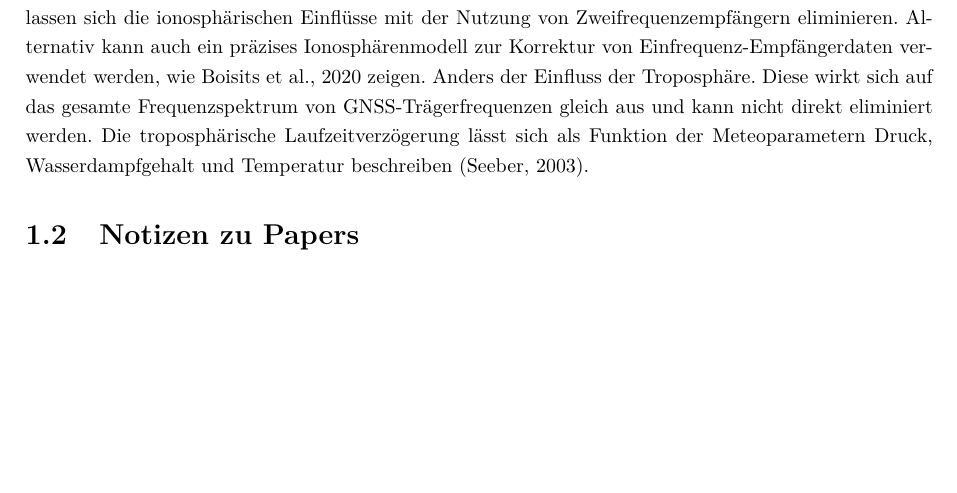
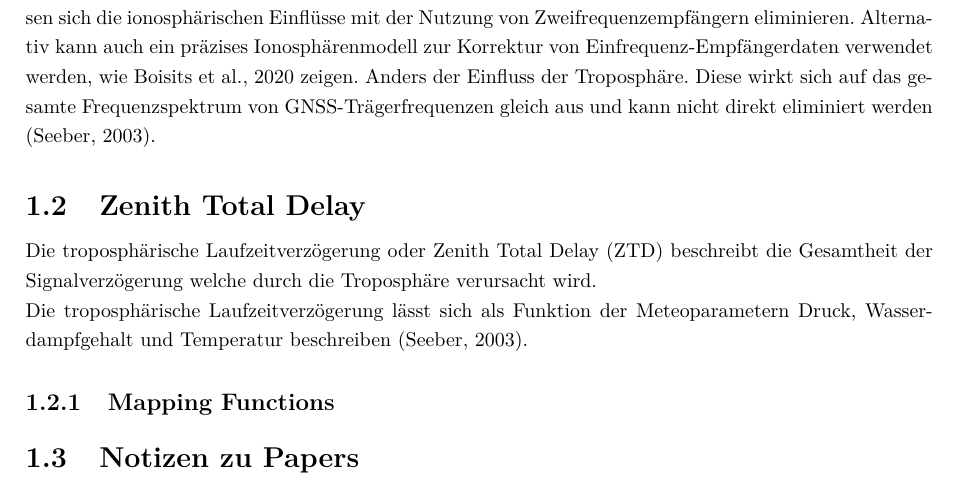
Before and after one commit to jboisso/5020_VPII_Bericht, a LaTeX document (main.tex, which reads chapters/01_literaturrecherche.tex): part of page 6 of 14, cut so that both start at the same text, the shorter picture padded with empty space. Compiled offline with pdfLaTeX.

Commit message:
speichern

```diff
--- a/chapters/01_literaturrecherche.tex
+++ b/chapters/01_literaturrecherche.tex
@@ -21,9 +21,20 @@ Da die Ionosphäre als dispersives Medium verschiedene Trägerfrequenzen untersc
 lassen sich die ionosphärischen Einflüsse mit der Nutzung von Zweifrequenzempfängern eliminieren. Alternativ
 kann auch ein präzises Ionosphärenmodell zur Korrektur von Einfrequenz-Empfängerdaten verwendet werden, wie
 \cite{boisits_regiomontan_2020} zeigen. Anders der Einfluss der Troposphäre. Diese wirkt sich auf das gesamte
-Frequenzspektrum von GNSS-Trägerfrequenzen gleich aus und kann nicht direkt eliminiert werden. Die troposphärische
+Frequenzspektrum von GNSS-Trägerfrequenzen gleich aus und kann nicht direkt eliminiert werden
+\parencite{seeber_satellite_2003}.
+
+\subsection{Zenith Total Delay}
+Die troposphärische Laufzeitverzögerung oder Zenith Total Delay (ZTD) beschreibt die Gesamtheit der Signalverzögerung
+welche durch die Troposphäre verursacht wird.
+
+
+
+Die troposphärische
 Laufzeitverzögerung lässt sich als Funktion der Meteoparametern Druck, Wasserdampfgehalt und Temperatur beschreiben
 \parencite{seeber_satellite_2003}.
+
+\subsubsection{Mapping Functions}
 
 \subsection{Notizen zu Papers}
 \textbf{Comparative analysis of real-time precise point positioning zenith total delay estimates}
```
Also changed, not shown: chapters/02_GNSS.tex (+1 -1 lines), figures/01_Netzübersicht_GNSS-v4.jpg (added), 1 other file.
